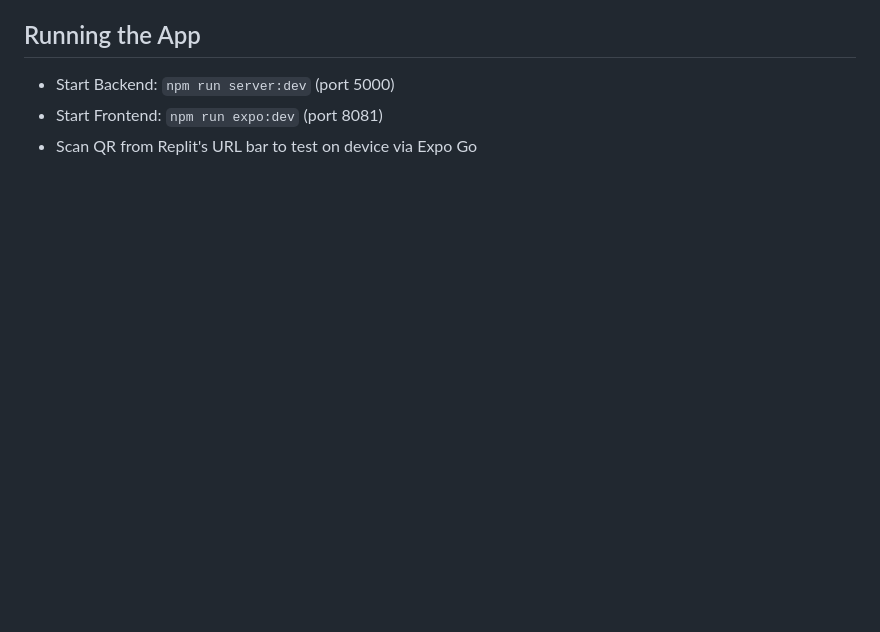
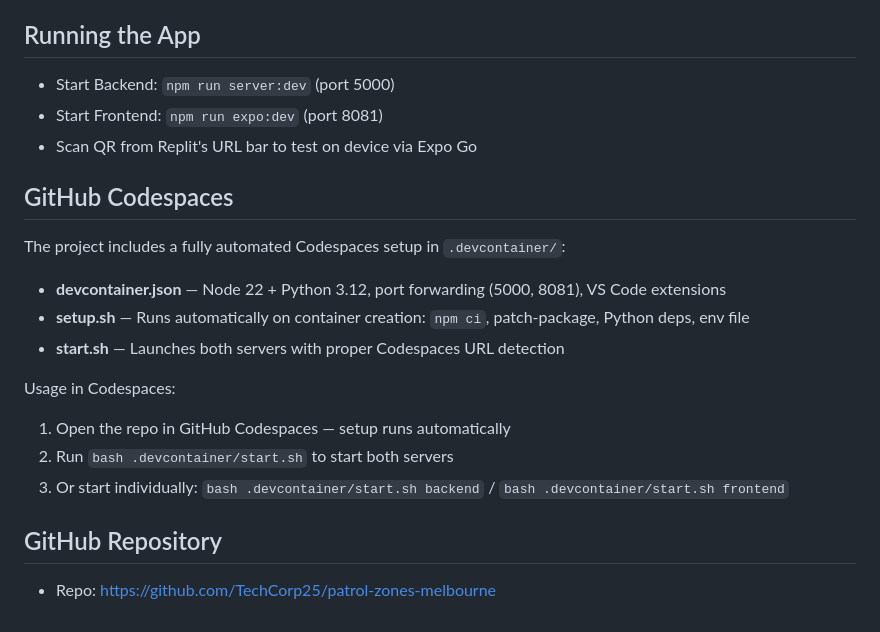
Before and after one commit to TechCorp25/patrol-zones-melbourne, a Markdown page: replit.md, the part around the change. Drawn GitHub-style; blank space fills up the shorter version.

Commit message:
Update docs with Codespaces instructions

```diff
--- a/replit.md
+++ b/replit.md
@@ -110,3 +110,17 @@ The `scripts/generate_melbourne_cbd_street_blocks.py` script fetches authoritati
 - Start Backend: `npm run server:dev` (port 5000)
 - Start Frontend: `npm run expo:dev` (port 8081)
 - Scan QR from Replit's URL bar to test on device via Expo Go
+
+## GitHub Codespaces
+The project includes a fully automated Codespaces setup in `.devcontainer/`:
+- **devcontainer.json** — Node 22 + Python 3.12, port forwarding (5000, 8081), VS Code extensions
+- **setup.sh** — Runs automatically on container creation: `npm ci`, patch-package, Python deps, env file
+- **start.sh** — Launches both servers with proper Codespaces URL detection
+
+Usage in Codespaces:
+1. Open the repo in GitHub Codespaces — setup runs automatically
+2. Run `bash .devcontainer/start.sh` to start both servers
+3. Or start individually: `bash .devcontainer/start.sh backend` / `bash .devcontainer/start.sh frontend`
+
+## GitHub Repository
+- Repo: https://github.com/TechCorp25/patrol-zones-melbourne
```
